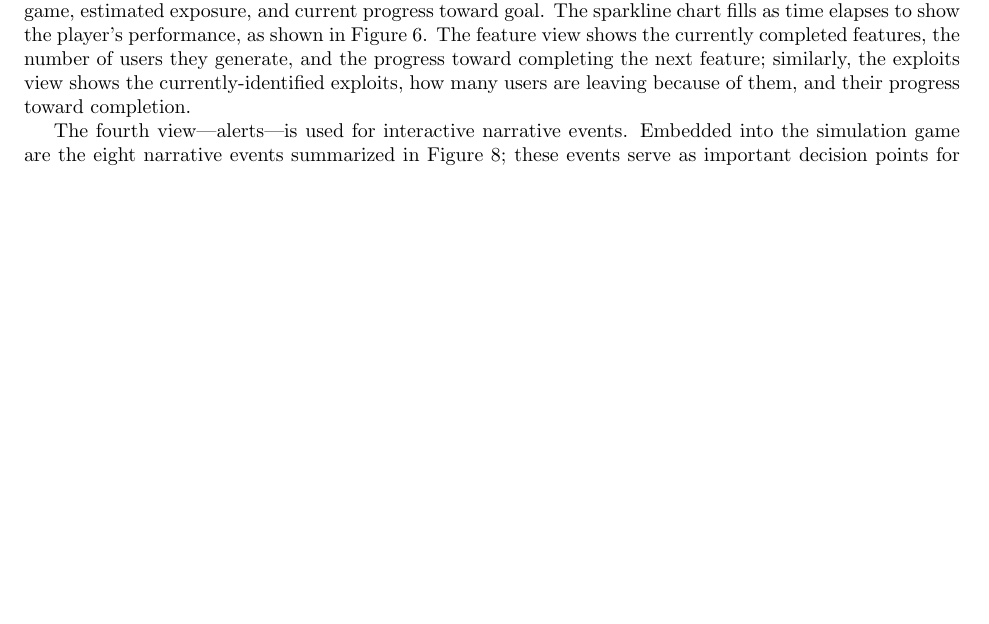
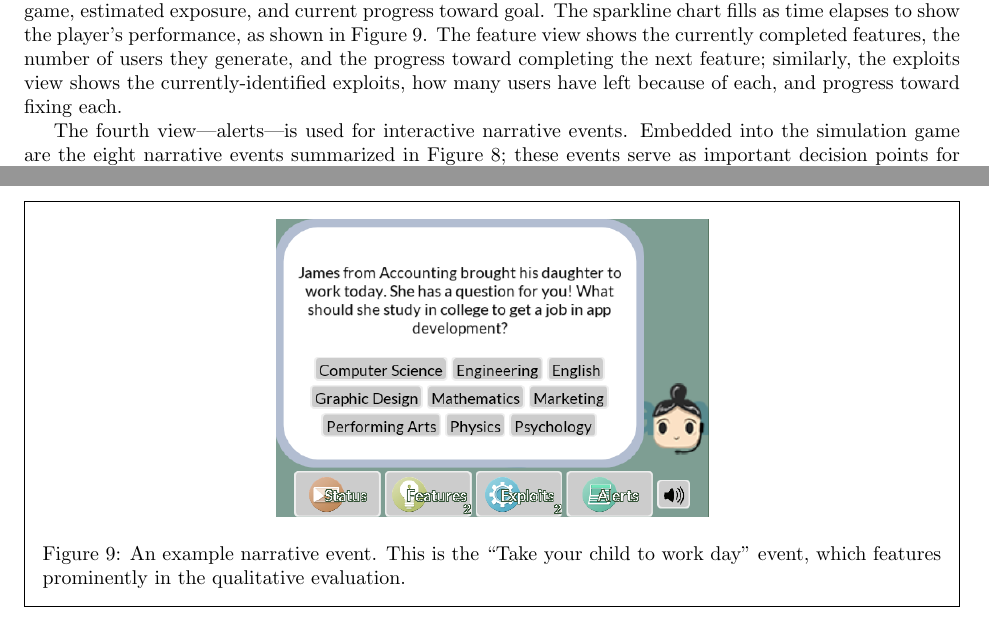
Before and after one commit to doctor-g/tr2, a LaTeX paper (tr2.tex): part of page 7 of 65 before the commit and two parts of pages 7 and 8 of 66 after it, the two joined at a grey line, cut so that both start at the same text, the shorter picture padded with empty space. Compiled offline with pdfLaTeX.

Commit message:
Add bring-child-to-work-day example image

```diff
--- a/tr2.tex
+++ b/tr2.tex
@@ -352,7 +352,7 @@ to show the player's performance, as shown in Figure~\ref{fig:chart}.
 The feature view shows the currently completed features, the number
 of users they generate, and the progress toward completing the
 next feature; similarly, the exploits view shows the currently-identified
-exploits, how many users are leaving because of them, and their progress
-toward completion.
+exploits, how many users have left because of each, and progress
+toward fixing each.
 \begin{figure}\centering
 \begin{framed}
@@ -399,0 +401,8 @@ are randomized at the start of the game.
+\begin{figure}\centering
+\begin{framed}
+\includegraphics[width=3in]{images/james-from-accounting.png}
+\caption{An example narrative event. This is the ``Take your child to
+ work day'' event, which features prominently in the qualitative
+ evaluation.}
+\label{fig:chart}
+\end{framed}
```
Also changed, not shown: images/james-from-accounting.png (added), tr2.tex (16 more changed lines).
